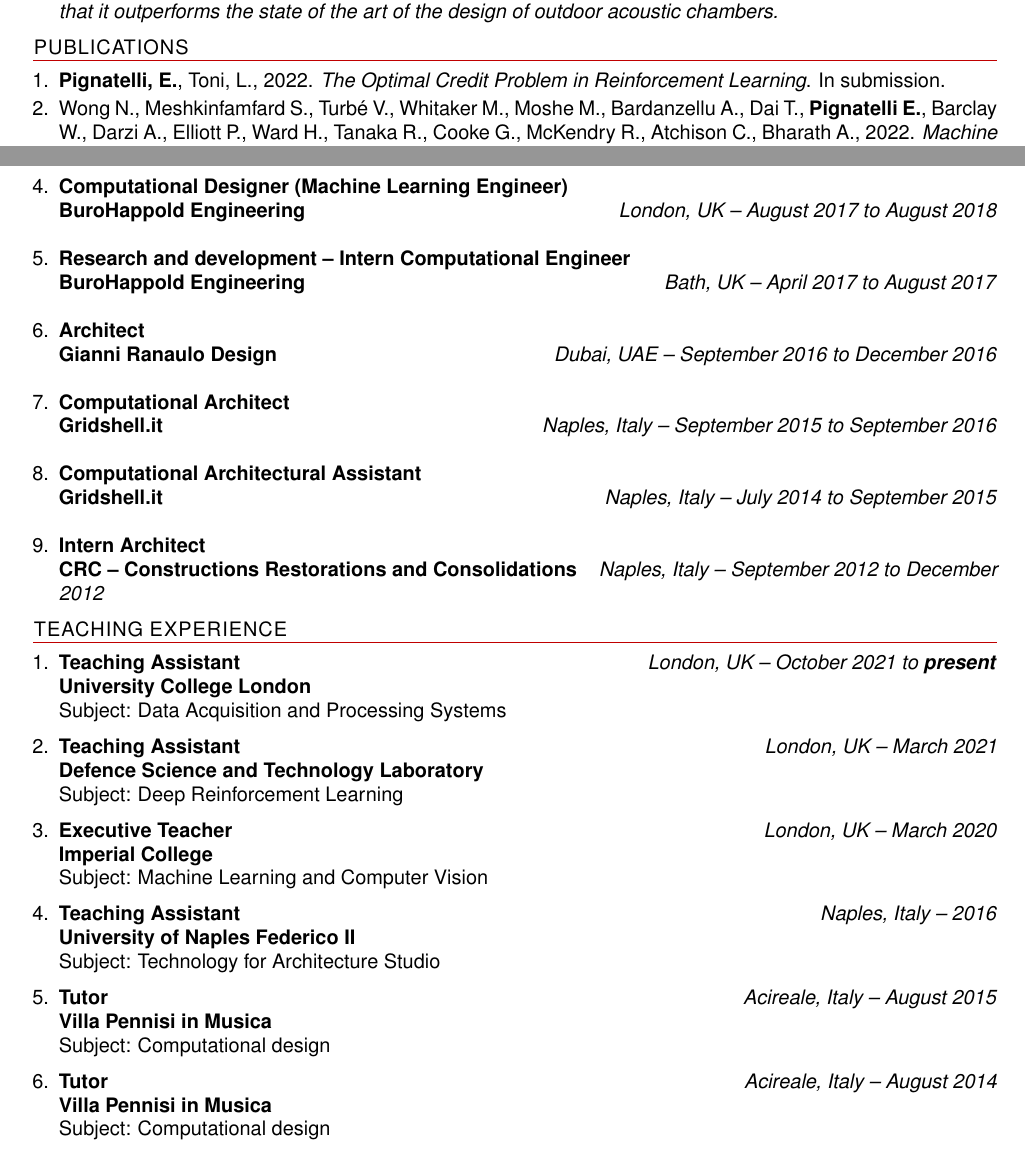
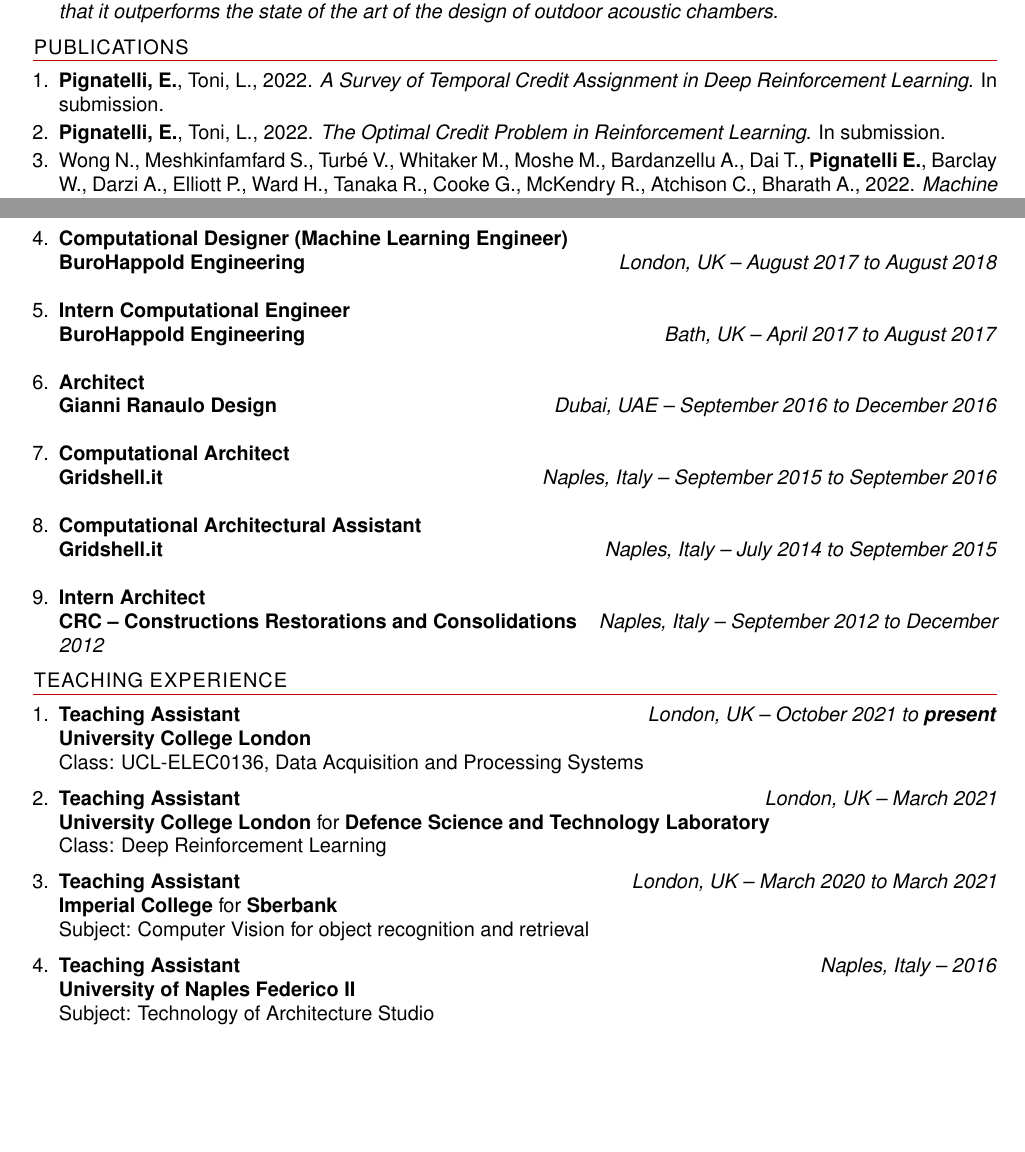
Before and after one commit to epignatelli/cv, a LaTeX CV (CV_short.tex, which reads publications.tex, teaching_experience.tex): two parts of pages 1 and 2 of 2, joined at a grey line, cut so that both start at the same text, the shorter picture padded with empty space. Compiled offline with pdfLaTeX.

Commit message:
share teaching experience as well

```diff
--- a/CV_short.tex
+++ b/CV_short.tex
@@ -101,7 +99,7 @@
         \vskip 0.1em
         % \textit{For the remaining 50\% of my time, I have been applying deep learning for computer vision to the analysis of security footage for the Premier League. To monitor the number of standing fans during a football match we created a database of more than 400,000 annotated images, and trained a convolutional deep network to identify them. We then exploited principal component analysis, hierarchical clustering and bespoke data visualisation to gather insights from the resulting probability distribution.}
 
-        \item \textbf{Research and development -- Intern Computational Engineer} \\
+        \item \textbf{Intern Computational Engineer} \\
         \textbf{BuroHappold Engineering}\hfill	\textit{Bath, UK -- April 2017 to August 2017}
         \vskip 0.1em
         % \textit{I provided computational support for the Stadia Atmosphere project and helped introduce deep learning into the current offer for sports venues design. We used pre-trained deep neural networks for Natural Language Processing to perform sentiment analysis on news regarding a specific football team.} \\
@@ -126,49 +124,8 @@
 \end{rSection}
 
 \begin{rSection}{Teaching Experience}
-    \begin{enumerate}[leftmargin=0.45cm, itemsep=0.4em, topsep=0.5em, parsep=0.2em]
-        \item
-        \textbf{Teaching Assistant}\hfill	\textit{London, UK -- October 2021 to \textbf{present}}  \\
-        \textbf{University College London} \\
-        Subject: Data Acquisition and Processing Systems
-        \vskip 0.1em
-        % \textit{With Laura Toni, I taught to M.Sc. and B.Sc. students the processes of data acquisition and processing in machine learning.}
-
-        \item
-        \textbf{Teaching Assistant}\hfill	\textit{London, UK -- March 2021} \\
-        \textbf{Defence Science and Technology Laboratory} \\
-        Subject: Deep Reinforcement Learning
-        \vskip 0.1em
-        % \textit{With UCL Consultants, I taught a practical application of Deep Reinforcement Learning to the governmental agency responsible for the \textbf{UK defence and security}.}
-
-        \item
-        \textbf{Executive Teacher}\hfill	\textit{London, UK -- March 2020} \\
-        \textbf{Imperial College} \\
-        Subject: Machine Learning and Computer Vision
-        \vskip 0.1em
-        % \textit{Within the executive education program for \textbf{Sberbank} I discussed scalable object recognition methods using vocabulary trees and deep convolutional neural networks.}
-
-        \item
-        \textbf{Teaching Assistant} \hfill \textit{Naples, Italy -- 2016} \\
-        \textbf{University of Naples Federico II} \\
-        Subject: Technology for Architecture Studio
-        \vskip 0.1em
-        % \textit{During the second term of the third year of Master Studies in Architecture, I was responsible for to teach about Generative methods in Design.}
-
-        \item
-        \textbf{Tutor}\hfill \textit{Acireale, Italy -- August 2015} \\
-        \textbf{Villa Pennisi in Musica} \\
-        Subject: Computational design
-        \vskip 0.1em
-        % \textit{In the third edition of the yearly workshop that brings together music, architecture and machine learning, I taught Generative models for Acoustics.}
-
-        \item
-        \textbf{Tutor}\hfill \textit{Acireale, Italy -- August 2014} \\
-    	\textbf{Villa Pennisi in Musica} \\
-        Subject: Computational design
-    	\vskip 0.1em
-    	% \textit{In the second edition of the workshop, I taught genetic algorithms for generative modelling.}
-    \end{enumerate}
+    \input{teaching_experience}
 \end{rSection}
 
+
 \end{document}
--- a/publications.tex
+++ b/publications.tex
@@ -1,4 +1,5 @@
 \begin{enumerate}[leftmargin=0.45cm, itemsep=0em, topsep=0.5em, parsep=0.2em]
+    \item \textbf{Pignatelli, E.}, Toni, L., 2022. \textit{A Survey of Temporal Credit Assignment in Deep Reinforcement Learning}. In submission.
     \item \textbf{Pignatelli, E.}, Toni, L., 2022. \textit{The Optimal Credit Problem in Reinforcement Learning}. In submission.
     \item Wong N., Meshkinfamfard S., Turbé V., Whitaker M., Moshe M., Bardanzellu A., Dai T., \textbf{Pignatelli E.}, Barclay W., Darzi A., Elliott P., Ward H., Tanaka R., Cooke G., McKendry R., Atchison C., Bharath A., 2022. \textit{Machine learning to support visual auditing of home-based lateral flow immunoassay self-test results for SARS-CoV-2 antibodies}. \underline{Communications Medicine, Nature}.
     \item Lino, M., Cantwell, C., Fotiadis, S., \textbf{Pignatelli, E.}, Bharath, A., 2020. \textit{Simulating Surface Wave Dynamics with Convolutional Networks}. In \underline{NeurIPS} workshop on Interpretable Inductive Biases and Physically Structured Learning.
--- /dev/null
+++ b/teaching_experience.tex
@@ -0,0 +1,29 @@
+\begin{enumerate}[leftmargin=0.45cm, itemsep=0.4em, topsep=0.5em, parsep=0.2em]
+    \item
+    \textbf{Teaching Assistant}\hfill	\textit{London, UK -- October 2021 to \textbf{present}}  \\
+    \textbf{University College London} \\
+    Class: UCL-ELEC0136, Data Acquisition and Processing Systems
+    % \vskip 0.1em
+    % \textit{With Laura Toni, I taught to M.Sc. and B.Sc. students the processes of data acquisition and processing in machine learning.}
+
+    \item
+    \textbf{Teaching Assistant}\hfill	\textit{London, UK -- March 2021} \\
+    \textbf{University College London} for \textbf{Defence Science and Technology Laboratory} \\
+    Class: Deep Reinforcement Learning
+    % \vskip 0.1em
+    % \textit{With UCL Consultants, I taught a practical application of Deep Reinforcement Learning to the governmental agency responsible for the \textbf{UK defence and security}.}
+
+    \item
+    \textbf{Teaching Assistant}\hfill	\textit{London, UK -- March 2020 to March 2021} \\
+    \textbf{Imperial College} for \textbf{Sberbank} \\
+    Subject: Computer Vision for object recognition and retrieval
+    % \vskip 0.1em
+    % \textit{Within the executive education program for \textbf{Sberbank} I discussed scalable object recognition methods using vocabulary trees and deep convolutional neural networks.}
+
+    \item
+    \textbf{Teaching Assistant} \hfill \textit{Naples, Italy -- 2016} \\
+    \textbf{University of Naples Federico II} \\
+    Subject: Technology of Architecture Studio
+    % \vskip 0.1em
+    % \textit{During the second term of the third year of Master Studies in Architecture, I was responsible for to teach about Generative methods in Design.}
+\end{enumerate}
```
Also changed, not shown: CV.tex (+1 -43 lines), CV_short.tex (2 more changed lines).
